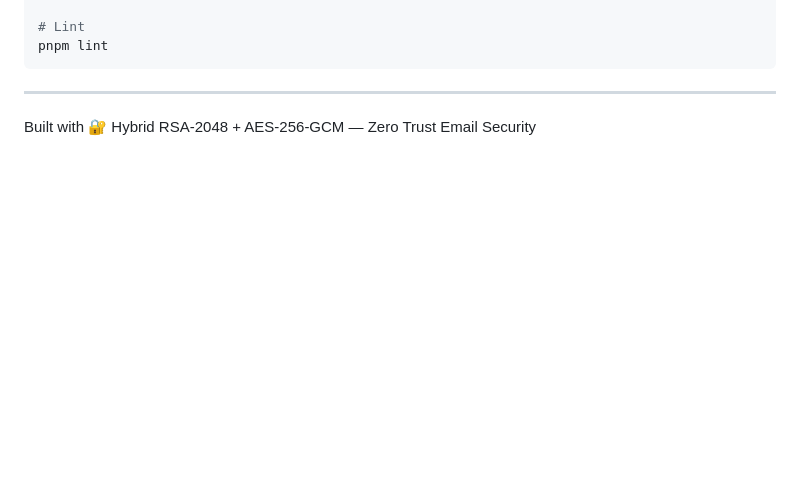
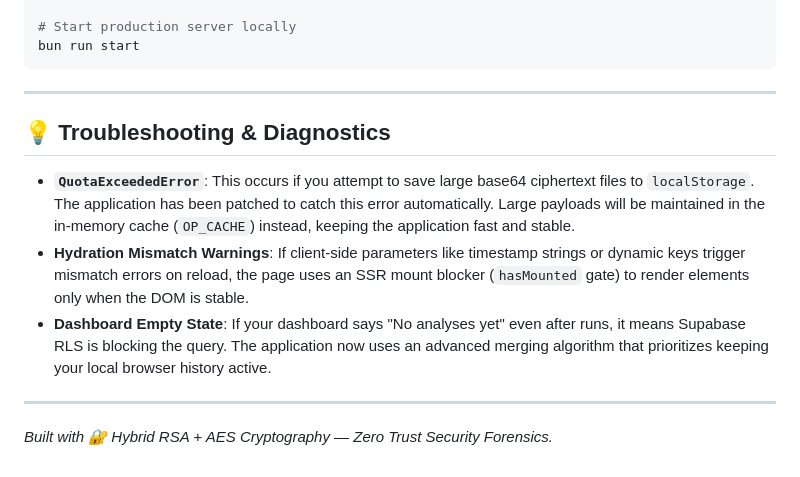
Before and after one commit to NoahMenezes/cnt-project, a Markdown page: README.md, the part around one of its changes. Drawn GitHub-style; blank space fills up the shorter version.

````diff
--- a/README.md
+++ b/README.md
@@ -103,8 +122,16 @@ pnpm start
 
-# Lint
-pnpm lint
+# Start production server locally
+bun run start
 ```
 
 ---
 
-Built with 🔐 Hybrid RSA-2048 + AES-256-GCM — Zero Trust Email Security
+## 💡 Troubleshooting & Diagnostics
+
+*   **`QuotaExceededError`**: This occurs if you attempt to save large base64 ciphertext files to `localStorage`. The application has been patched to catch this error automatically. Large payloads will be maintained in the in-memory cache (`OP_CACHE`) instead, keeping the application fast and stable.
+*   **Hydration Mismatch Warnings**: If client-side parameters like timestamp strings or dynamic keys trigger mismatch errors on reload, the page uses an SSR mount blocker (`hasMounted` gate) to render elements only when the DOM is stable.
+*   **Dashboard Empty State**: If your dashboard says "No analyses yet" even after runs, it means Supabase RLS is blocking the query. The application now uses an advanced merging algorithm that prioritizes keeping your local browser history active.
+
+---
+
+*Built with 🔐 Hybrid RSA + AES Cryptography — Zero Trust Security Forensics.*
````
Also changed, not shown: other parts of README.md (+98 -79 lines), public/cipherscope_banner.png (added), 2 other files.
